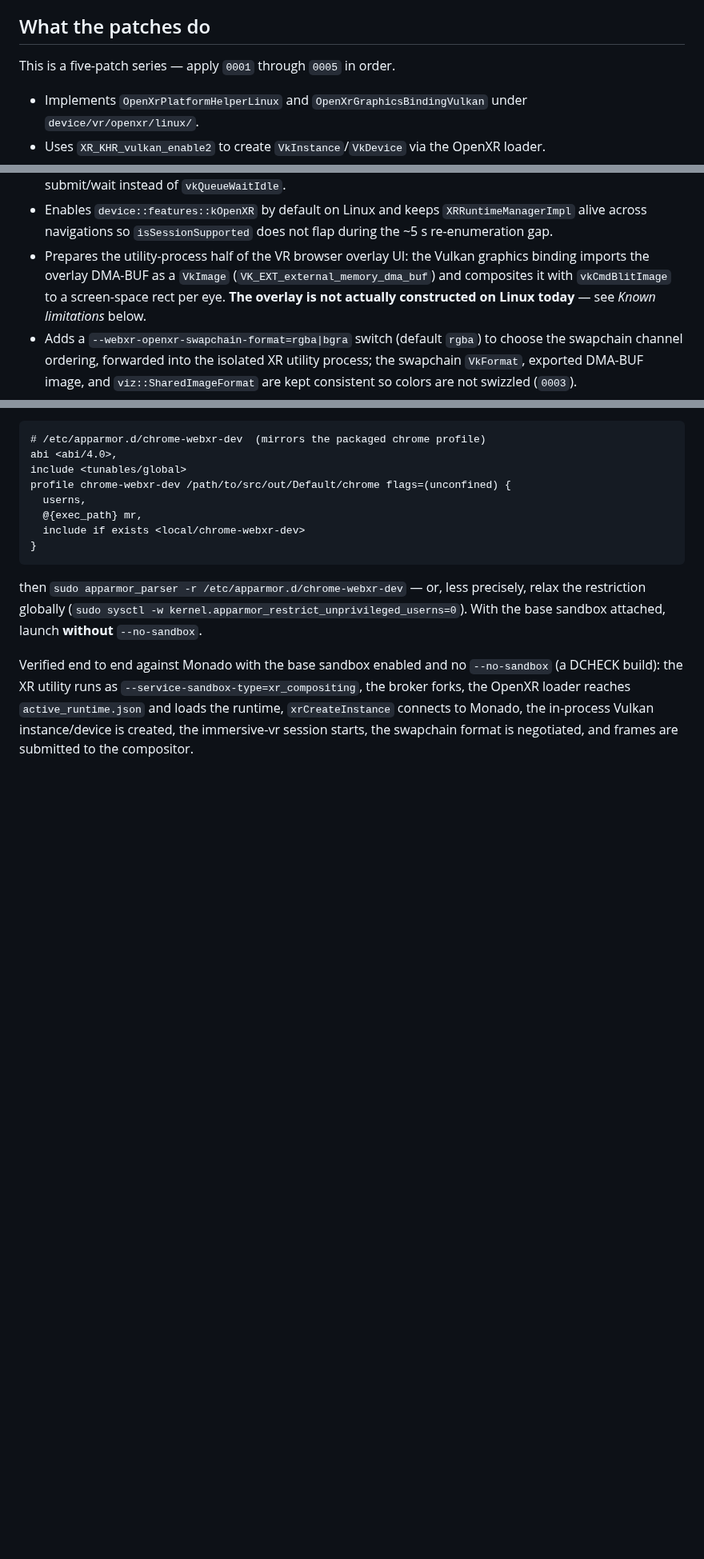
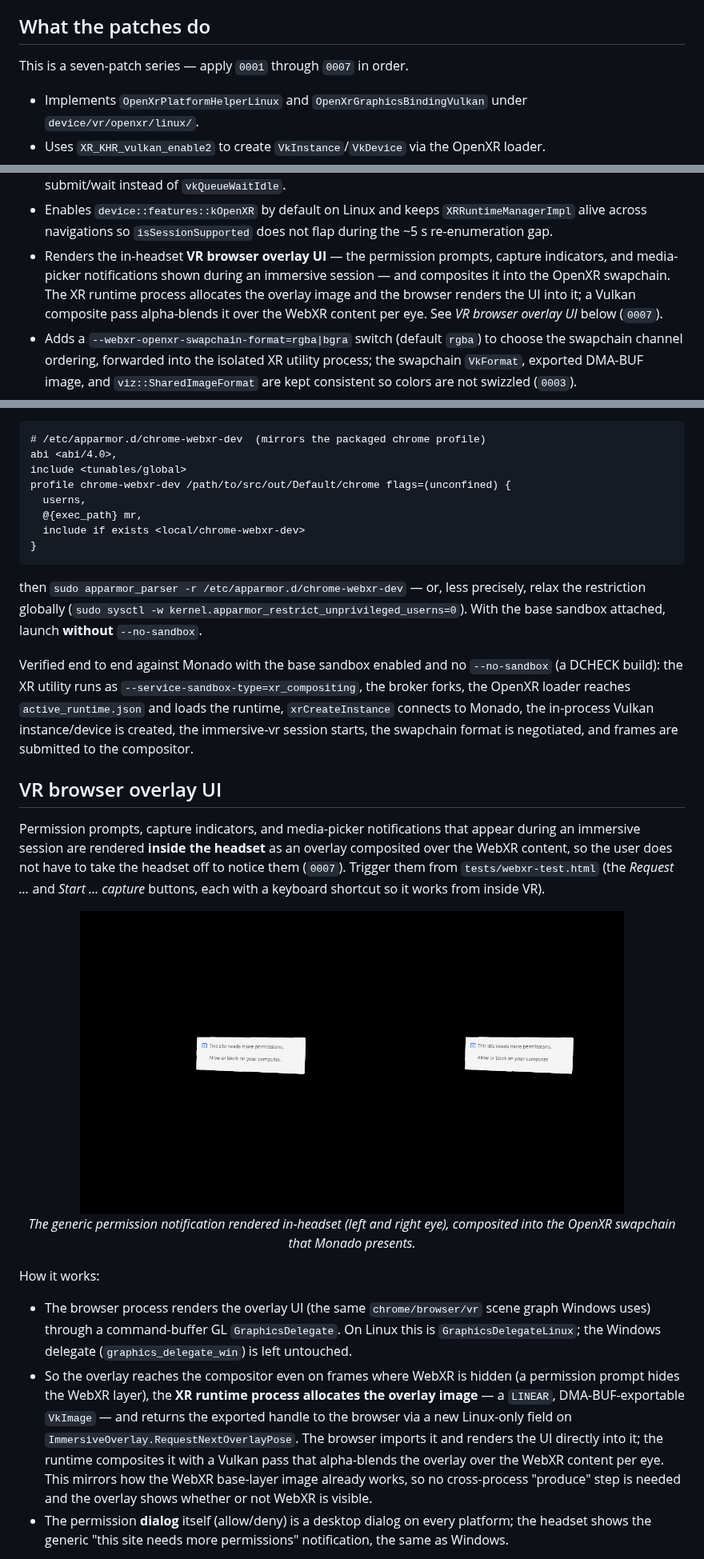
Before and after one commit to utzcoz/chromium-webxr-linux, a Markdown page: README.md, 3 parts joined by grey strips. Shown at 80% size. Rendered like a GitHub page; pictures changed too: webxr-permission-ui-overlay.png (added); blank space fills up the shorter version.

```diff
--- a/README.md
+++ b/README.md
@@ -12,7 +12,7 @@ reference OpenXR runtime.
 
 ## What the patches do
 
-This is a five-patch series — apply `0001` through `0005` in order.
+This is a seven-patch series — apply `0001` through `0007` in order.
 
 - Implements `OpenXrPlatformHelperLinux` and `OpenXrGraphicsBindingVulkan`
   under `device/vr/openxr/linux/`.
@@ -30,12 +30,12 @@ This is a five-patch series — apply `0001` through `0005` in order.
 - Enables `device::features::kOpenXR` by default on Linux and keeps
   `XRRuntimeManagerImpl` alive across navigations so `isSessionSupported`
   does not flap during the ~5 s re-enumeration gap.
-- Prepares the utility-process half of the VR browser overlay UI: the
-  Vulkan graphics binding imports the overlay DMA-BUF as a `VkImage`
-  (`VK_EXT_external_memory_dma_buf`) and composites it with
-  `vkCmdBlitImage` to a screen-space rect per eye. **The overlay is not
-  actually constructed on Linux today** — see *Known limitations*
-  below.
+- Renders the in-headset **VR browser overlay UI** — the permission
+  prompts, capture indicators, and media-picker notifications shown during
+  an immersive session — and composites it into the OpenXR swapchain. The
+  XR runtime process allocates the overlay image and the browser renders
+  the UI into it; a Vulkan composite pass alpha-blends it over the WebXR
+  content per eye. See *VR browser overlay UI* below (`0007`).
 - Adds a `--webxr-openxr-swapchain-format=rgba|bgra` switch (default `rgba`)
   to choose the swapchain channel ordering, forwarded into the isolated XR
   utility process; the swapchain `VkFormat`, exported DMA-BUF image, and
@@ -539,3 +568,40 @@ connects to Monado, the in-process Vulkan instance/device is created, the
 immersive-vr session starts, the swapchain format is negotiated, and frames
 are submitted to the compositor.
 
+## VR browser overlay UI
+
+Permission prompts, capture indicators, and media-picker notifications that
+appear during an immersive session are rendered **inside the headset** as an
+overlay composited over the WebXR content, so the user does not have to take the
+headset off to notice them (`0007`). Trigger them from `tests/webxr-test.html`
+(the *Request …* and *Start … capture* buttons, each with a keyboard shortcut so
+it works from inside VR).
+
+<p align="center">
+  <img src="webxr-permission-ui-overlay.png"
+       alt="In-headset permission-prompt overlay composited per eye"
+       width="680">
+  <br>
+  <em>The generic permission notification rendered in-headset (left and right
+  eye), composited into the OpenXR swapchain that Monado presents.</em>
+</p>
+
+How it works:
+
+- The browser process renders the overlay UI (the same `chrome/browser/vr`
+  scene graph Windows uses) through a command-buffer GL `GraphicsDelegate`. On
+  Linux this is `GraphicsDelegateLinux`; the Windows delegate
+  (`graphics_delegate_win`) is left untouched.
+- So the overlay reaches the compositor even on frames where WebXR is hidden (a
+  permission prompt hides the WebXR layer), the **XR runtime process allocates
+  the overlay image** — a `LINEAR`, DMA-BUF-exportable `VkImage` — and returns
+  the exported handle to the browser via a new Linux-only field on
+  `ImmersiveOverlay.RequestNextOverlayPose`. The browser imports it and renders
+  the UI directly into it; the runtime composites it with a Vulkan pass that
+  alpha-blends the overlay over the WebXR content per eye. This mirrors how the
+  WebXR base-layer image already works, so no cross-process "produce" step is
+  needed and the overlay shows whether or not WebXR is visible.
+- The permission **dialog** itself (allow/deny) is a desktop dialog on every
+  platform; the headset shows the generic "this site needs more permissions"
+  notification, the same as Windows.
+
```
Also changed, not shown: other parts of README.md (+83 -34 lines), 3 other files.
